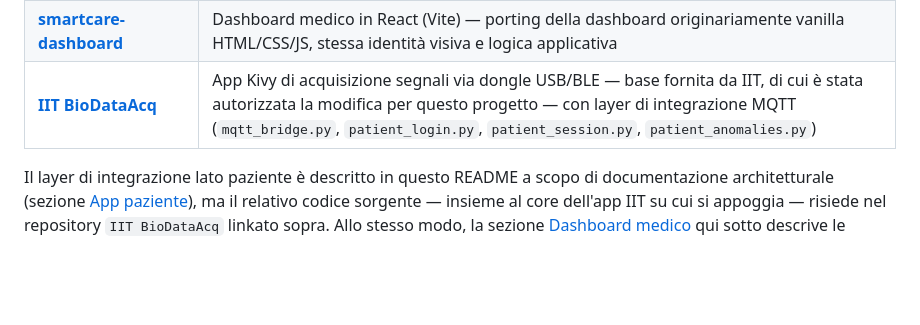
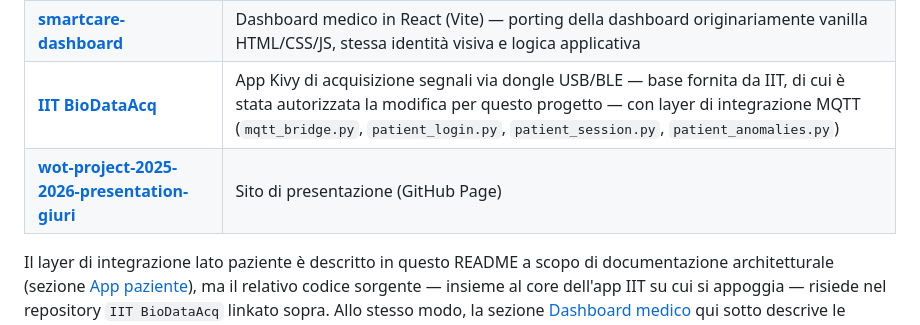
Before and after one commit to UniSalento-IDALab-IoTCourse-2025-2026/wot-project-2025-2026-backend-giuri, a Markdown page: README.md, the part around the change. Rendered like a GitHub page; blank space fills up the shorter version.

Commit message:
Modifica del readme

```diff
--- a/README.md
+++ b/README.md
@@ -183,6 +183,7 @@ smartcare/
 | **[SmartCare — Backend](https://github.com/UniSalento-IDALab-IoTCourse-2025-2026/wot-project-2025-2026-backend-giuri)** *(questo repo)* | Backend, classificazione, API, persistenza, notifiche
 | **[smartcare-dashboard](https://github.com/UniSalento-IDALab-IoTCourse-2025-2026/wot-project-2025-2026-dashboard-giuri)** | Dashboard medico in React (Vite) — porting della dashboard originariamente vanilla HTML/CSS/JS, stessa identità visiva e logica applicativa
 | **[IIT BioDataAcq](https://github.com/UniSalento-IDALab-IoTCourse-2025-2026/wot-project-2025-2026-patient-app-giuri)** | App Kivy di acquisizione segnali via dongle USB/BLE — base fornita da IIT, di cui è stata autorizzata la modifica per questo progetto — con layer di integrazione MQTT (`mqtt_bridge.py`, `patient_login.py`, `patient_session.py`, `patient_anomalies.py`)
+| **[wot-project-2025-2026-presentation-giuri](https://github.com/UniSalento-IDALab-IoTCourse-2025-2026/wot-project-2025-2026-presentation-giuri)** | Sito di presentazione (GitHub Page)
 
 Il layer di integrazione lato paziente è descritto in questo README a scopo di documentazione architetturale (sezione [App paziente](#app-paziente)), ma il relativo codice sorgente — insieme al core dell'app IIT su cui si appoggia — risiede nel repository `IIT BioDataAcq` linkato sopra. Allo stesso modo, la sezione [Dashboard medico](#dashboard-medico) qui sotto descrive le funzionalità esposte dalla dashboard React, il cui codice risiede nel repository `smartcare-dashboard`.
 
```
